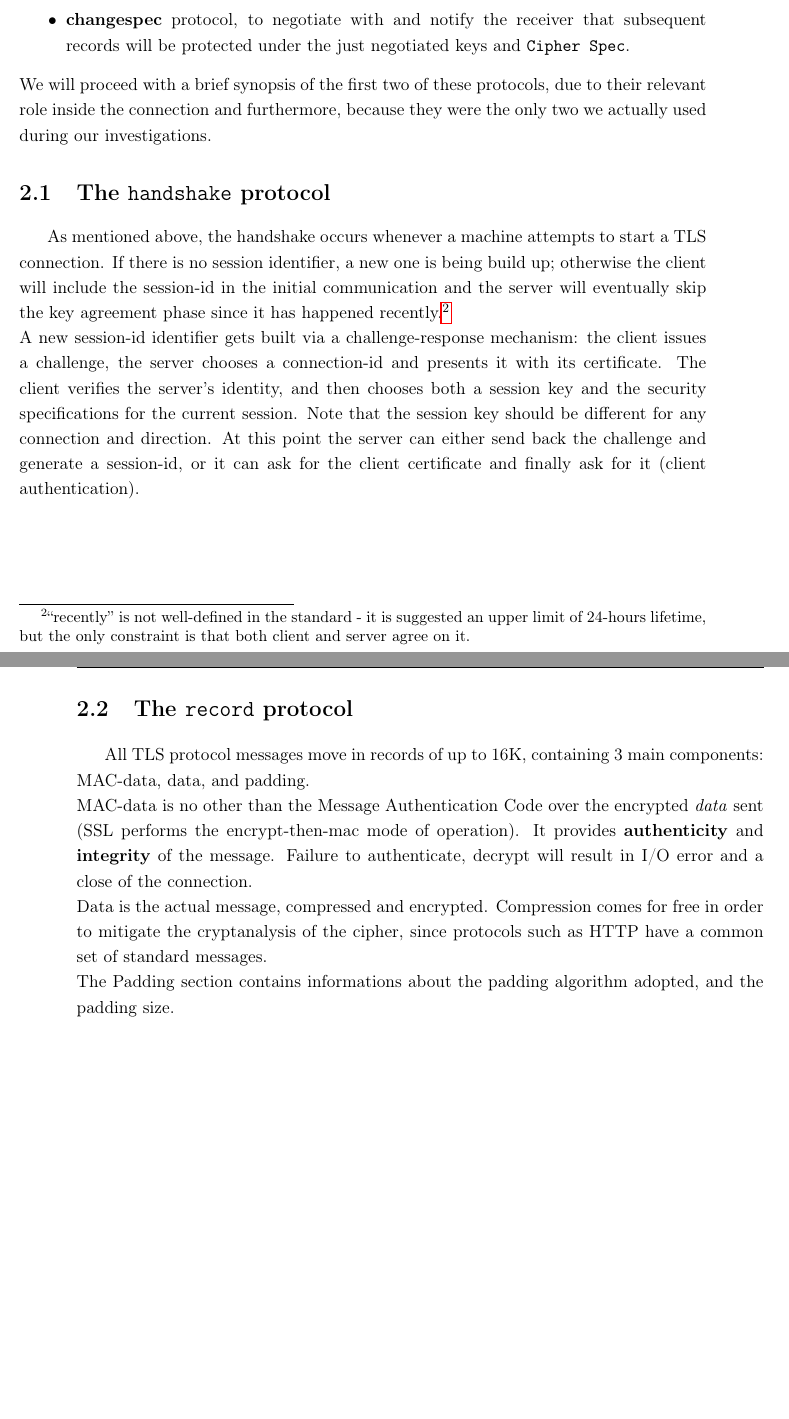
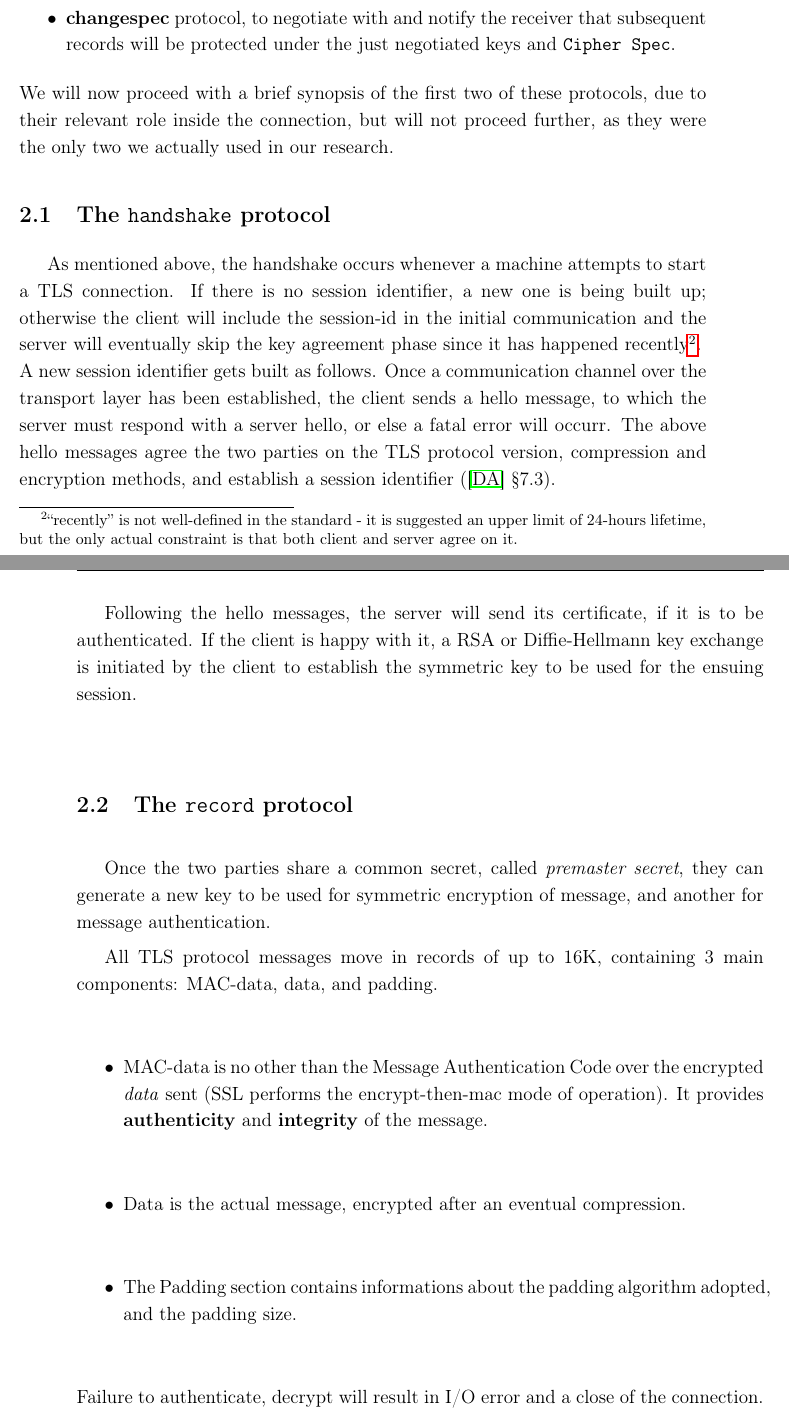
Before and after one commit to mmaker/bachelor, a LaTeX thesis (book/question_authority.tex, which reads book/ssl_prequisites.tex): two parts of pages 14 and 15 of 54 before the commit and two parts of pages 14 and 15 of 56 after it, joined at a grey line, cut so that both start at the same text, the shorter picture padded with empty space. Compiled offline with pdfLaTeX.

Commit message:
Removing some bullshits here and there in the book.
* re-writing the handshake protocol thing, which was cumbersome and wrong;
* mentioning cluster experiments with the cluster in preface.

```diff
--- a/book/ssl_prequisites.tex
+++ b/book/ssl_prequisites.tex
@@ -118,47 +118,50 @@ found or no trusted authority is found. In the latter case, the connection is ab
   subsequent records will be protected under the just negotiated keys and
   \texttt{Cipher Spec}.
 \end{itemize}
-We will proceed with a brief synopsis of the first two of these protocols, due to
-their relevant role inside the connection and furthermore, because they were the
-only two we actually used during our investigations.
+We will now proceed with a brief synopsis of the first two of these protocols,
+due to their relevant role inside the connection, but will not proceed further,
+as they were the only two we actually used in our research.
 
 
 \section{The \texttt{handshake} protocol}
 As mentioned above, the handshake occurs whenever a machine attempts to start
-a TLS connection. If there is no session identifier, a new one is being build
+a TLS connection. If there is no session identifier, a new one is being built
 up; otherwise the client will include the session-id in the initial
 communication and the server will eventually skip the key agreement phase since
 %% XXX. check the use of verb happened
-it has happened recently.\footnote{``recently'' is not well-defined in
+it has happened recently\footnote{``recently'' is not well-defined in
   the standard - it is suggested an upper limit of 24-hours lifetime, but the
-  only constraint is that both client and server agree on it.}\\
-A new session-id identifier gets built via a challenge-response mechanism: the
-client issues a challenge, the server chooses a connection-id and presents it
-with its certificate. The client verifies the server's identity, and then
-chooses both a session key and the security specifications for the current
-session. Note that the session key should be different for any connection and
-direction. At this point the server can either send back the challenge and
-generate a session-id, or it can ask for the client
-certificate and finally ask for it (client authentication).
+  only actual constraint is that both client and server agree on it.}.\\
+A new session identifier gets built as follows. Once a communication channel
+over the transport layer has been established, the client sends a hello
+message, to which the server must respond with a server hello, or else a fatal error
+will occurr. The above hello messages agree the two parties on the TLS protocol
+version, compression and encryption methods, and  establish a session identifier
+(\cite{rfc2246} \S 7.3).
 
-\vfill
+Following the hello messages, the server will send its certificate,
+if it is to be authenticated. If the client is happy with it, a RSA or
+Diffie-Hellmann key exchange is initiated by the client to establish the
+symmetric key to be used for the ensuing session.
+
 \section{The \texttt{record} protocol}
+Once the two parties share a common secret, called \emph{premaster secret},
+they can generate a new key to be used for symmetric encryption of message, and
+another for message authentication.
+
 All TLS protocol messages move in records of up to 16K, containing 3
 main components: MAC-data, data, and padding.
-\\
-{MAC-data} is no other than the Message Authentication Code over the
+\begin{itemize}
+\item {MAC-data} is no other than the Message Authentication Code over the
 encrypted \emph{data} sent
 (SSL performs the encrypt-then-mac mode of operation).
 It provides \strong{authenticity} and \strong{integrity} of the message.
+\item {Data} is the actual message, encrypted after an eventual compression.
+\item The {Padding} section contains informations about the padding algorithm
+adopted, and the padding size.
+\end{itemize}
 Failure to authenticate, decrypt will result in I/O error and a close of the
 connection.
-\\
-{Data} is the actual message, compressed and encrypted. Compression comes
-for free in order to mitigate the cryptanalysis of the cipher, since protocols
-such as HTTP have a common set of standard messages.
-\\
-The {Padding} section contains informations about the padding algorithm
-adopted, and the padding size.
 
 \section{What is inside a certificate \label{sec:ssl:x509}}
 SSL certificates employed the X.509 PKI standard, which specifies, among other
```
Also changed, not shown: book/conclusions.tex (+1 -1 lines), book/preface.tex (+7 -1 lines).
